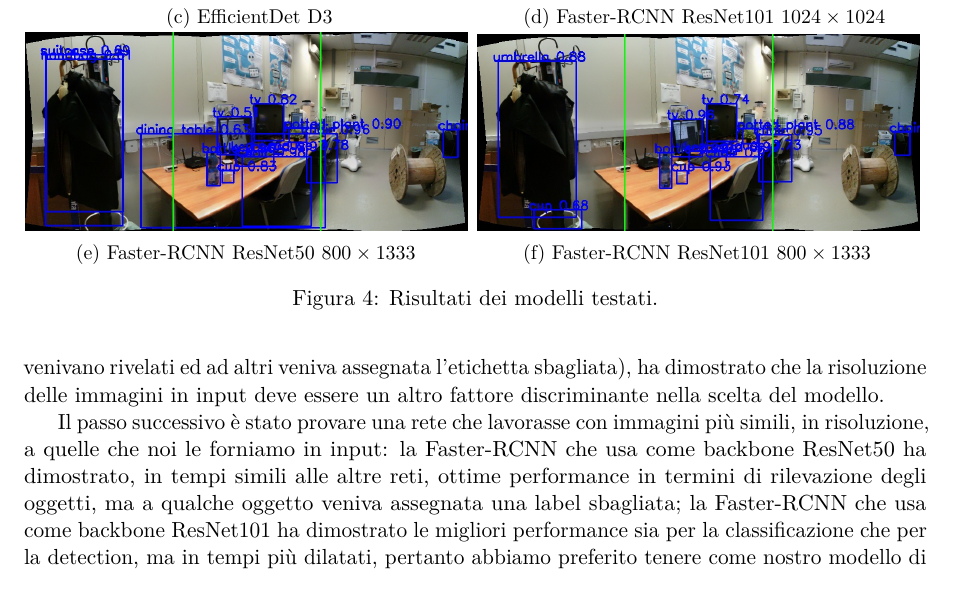
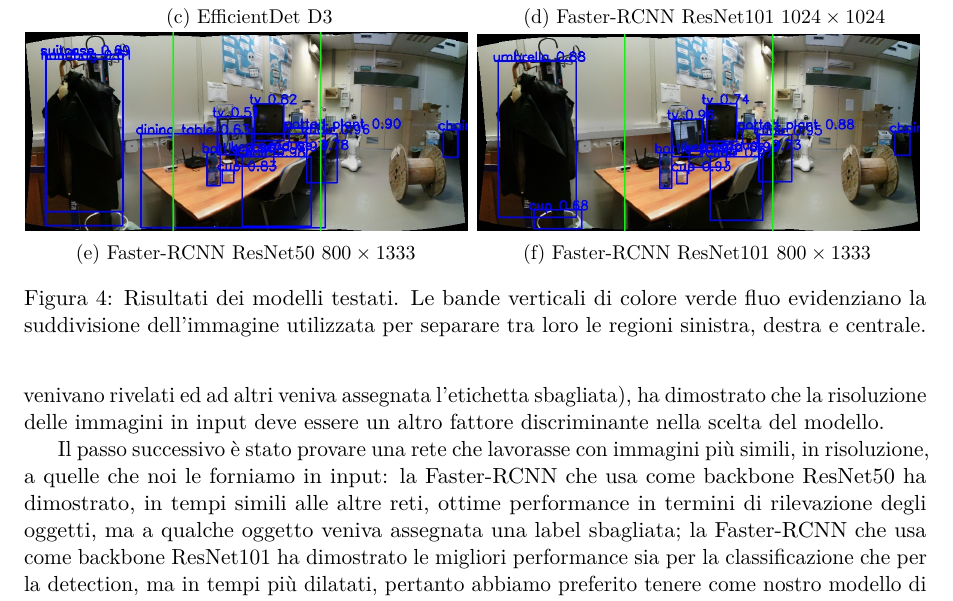
Before and after one commit to EllBock/pepper_object_detection, a LaTeX document (doc/main.tex, which reads doc/detector.tex): part of page 6 of 7, cut so that both start at the same text. Compiled offline with pdfLaTeX.

Commit message:
Caption Figura Reti modificata

```diff
--- a/doc/detector.tex
+++ b/doc/detector.tex
@@ -77,7 +77,7 @@ Abbiamo quindi deciso di provare reti che lavorano con immagini aventi una risol
         \caption{Faster-RCNN ResNet101 $800\times 1333$}
     \end{subfigure}
     \hfill
-    \caption{Risultati dei modelli testati.}
+    \caption{Risultati dei modelli testati. Le bande verticali di colore verde fluo evidenziano la suddivisione dell’immagine utilizzata per separare tra loro le regioni sinistra, destra e centrale.}
 \end{figure}
 
 
```
